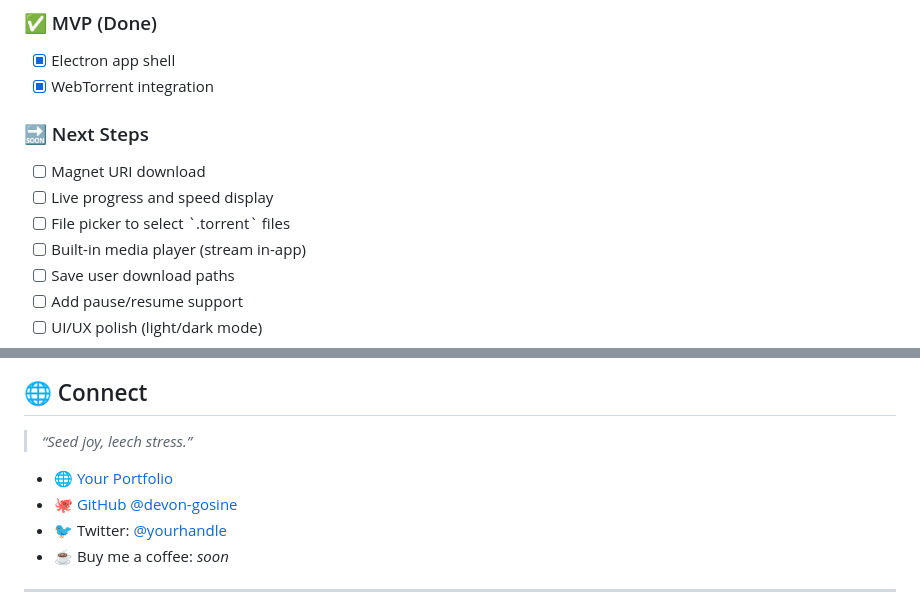
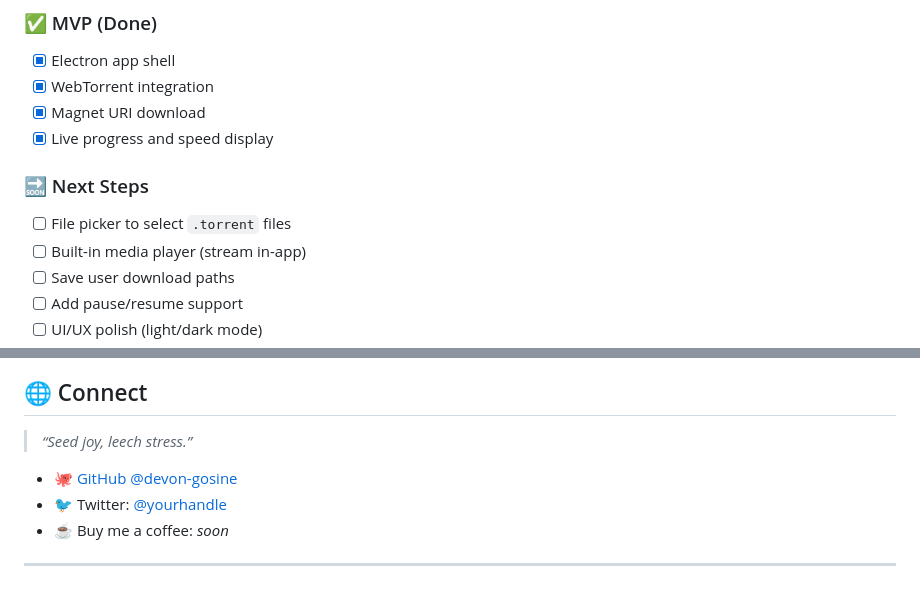
Before and after one commit to devon-gosine/electron-torrent-client, a Markdown page: README.md, 2 parts joined by grey strips. Rendered like a GitHub page.

Commit message:
📝 Add full project README with vibe-coded roadmap

```diff
--- a/README.md
+++ b/README.md
@@ -86,11 +86,11 @@ electron-torrent-client/
 ### ✅ MVP (Done)
 - [x] Electron app shell
 - [x] WebTorrent integration
+- [x] Magnet URI download
+- [x] Live progress and speed display
 
 ### 🔜 Next Steps
-- [ ] Magnet URI download
-- [ ] Live progress and speed display
-- [ ] File picker to select \`.torrent\` files
+- [ ] File picker to select `.torrent` files
 - [ ] Built-in media player (stream in-app)
 - [ ] Save user download paths
 - [ ] Add pause/resume support
@@ -133,7 +133,6 @@ Pull requests are always welcome — even small ones like fixing a typo or addin
 
 > _“Seed joy, leech stress.”_
 
-- 🌐 [Your Portfolio](https://your-portfolio.dev)
 - 🐙 [GitHub @devon-gosine](https://github.com/devon-gosine)
 - 🐦 Twitter: [@yourhandle](https://twitter.com/yourhandle)
 - ☕ Buy me a coffee: _soon_
```
Also changed, not shown: other parts of README.md (+4 -4 lines).
